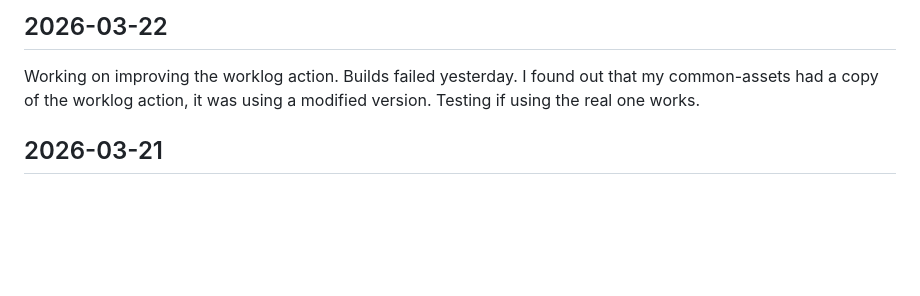
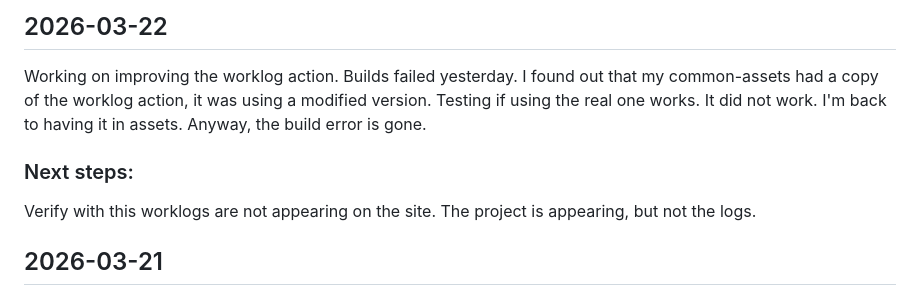
Before and after one commit to EnzoReyes11/blog, a Markdown page: content/worklog/gcp-infra-WORKLOG.md, the part around the change. Rendered like a GitHub page; blank space fills up the shorter version.

```diff
--- a/content/worklog/gcp-infra-WORKLOG.md
+++ b/content/worklog/gcp-infra-WORKLOG.md
@@ -2,7 +2,11 @@
 
 ## 2026-03-22
 Working on improving the worklog action. Builds failed yesterday. I found out that my common-assets had a copy of the worklog action,
-it was using a modified version. Testing if using the real one works.
+it was using a modified version. Testing if using the real one works. It did not work. I'm back to having it in assets.
+Anyway, the build error is gone.
+
+### Next steps:
+Verify with this worklogs are not appearing on the site. The project is appearing, but not the logs.
 
 
 ## 2026-03-21
```
